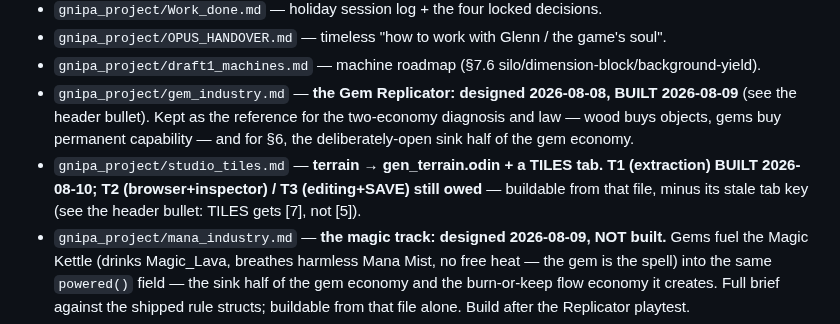
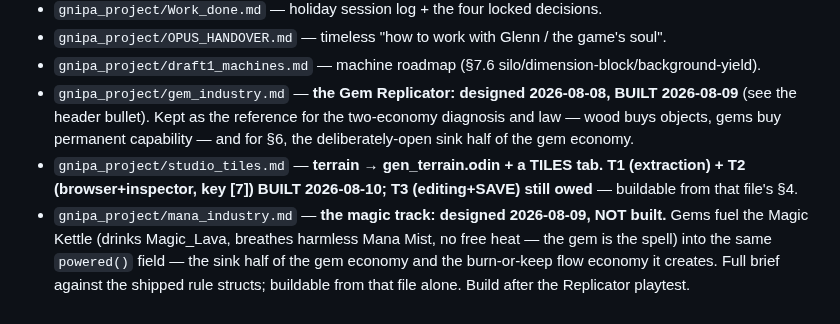
Before and after one commit to glennwiz/Gnipahellir, a Markdown page: Gnipahellir3/context.md, the part around one of its changes. Rendered like a GitHub page.

Commit message:
docs: tiles t2 tab captured in context
Co-Authored-By: Claude Fable 5 <noreply@anthropic.com>

```diff
--- a/Gnipahellir3/context.md
+++ b/Gnipahellir3/context.md
@@ -348,7 +349,7 @@ Builder/Garm AI to target golems.
 - `gnipa_project/OPUS_HANDOVER.md` — timeless "how to work with Glenn / the game's soul".
 - `gnipa_project/draft1_machines.md` — machine roadmap (§7.6 silo/dimension-block/background-yield).
 - `gnipa_project/gem_industry.md` — **the Gem Replicator: designed 2026-08-08, BUILT 2026-08-09** (see the header bullet). Kept as the reference for the two-economy diagnosis and law — wood buys objects, gems buy permanent capability — and for §6, the deliberately-open sink half of the gem economy.
-- `gnipa_project/studio_tiles.md` — **terrain → gen_terrain.odin + a TILES tab. T1 (extraction) BUILT 2026-08-10; T2 (browser+inspector) / T3 (editing+SAVE) still owed** — buildable from that file, minus its stale tab key (see the header bullet: TILES gets [7], not [5]).
+- `gnipa_project/studio_tiles.md` — **terrain → gen_terrain.odin + a TILES tab. T1 (extraction) + T2 (browser+inspector, key [7]) BUILT 2026-08-10; T3 (editing+SAVE) still owed** — buildable from that file's §4.
 - `gnipa_project/mana_industry.md` — **the magic track: designed 2026-08-09, NOT built.** Gems fuel the Magic Kettle (drinks Magic_Lava, breathes harmless Mana Mist, no free heat — the gem is the spell) into the same `powered()` field — the sink half of the gem economy and the burn-or-keep flow economy it creates. Full brief against the shipped rule structs; buildable from that file alone. Build after the Replicator playtest.
 - `gnipa_project\Steam_industry.md` — **Steam industry: designed AND BUILT 2026-08-08 (S1–S4); only the S5 playtest is owed.** Fluids became an industry system — water → Boiler → Steam (the first gas) → Steam Engine → powered machines, with the dug terrain as the plumbing. Kept as the reference for the **two-craft-track constraint** (steam and magic, same in/out, different looks and effects) and for `powered()` being deliberately track-agnostic — that governs every machine written from here on, so read it before adding the magic track or any new powered machine.
 - `pixel_style.md` (root) — reusable art direction for the dark, richly shaded Norse pixel style established by the blueprint chest; includes palettes, material recipes, procedural-rendering rules, character/environment direction, and a generation prompt.
```
Also changed, not shown: other parts of Gnipahellir3/context.md (+2 -1 lines), Gnipahellir3/gnipa_project/studio_tiles.md (+5 -5 lines).
